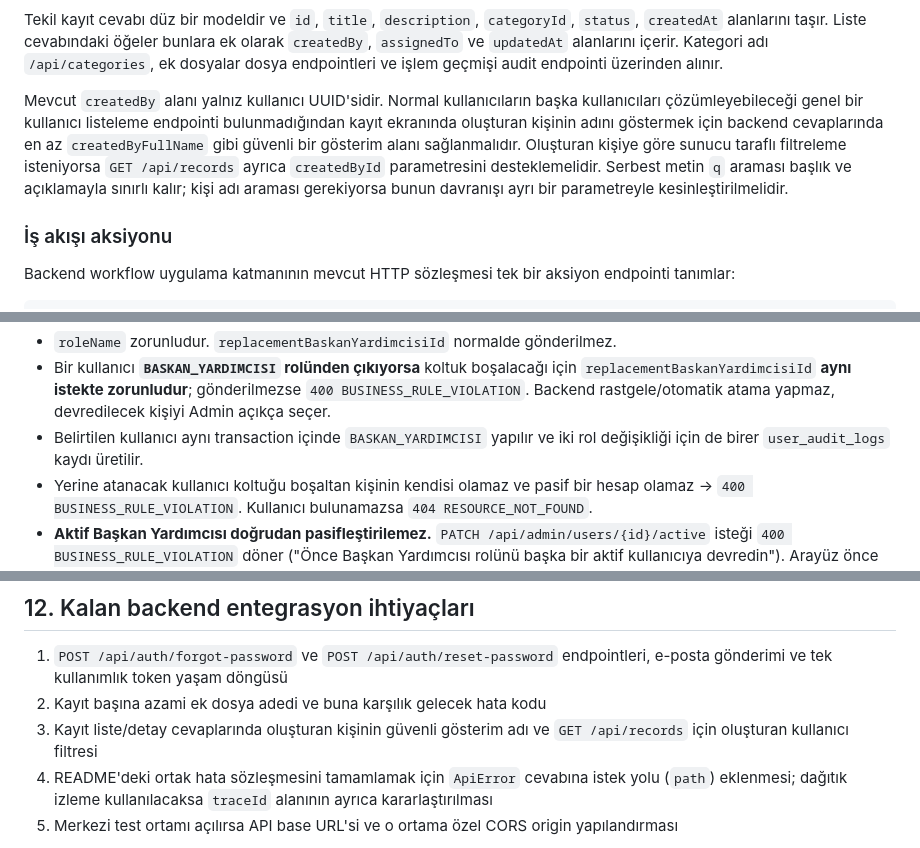
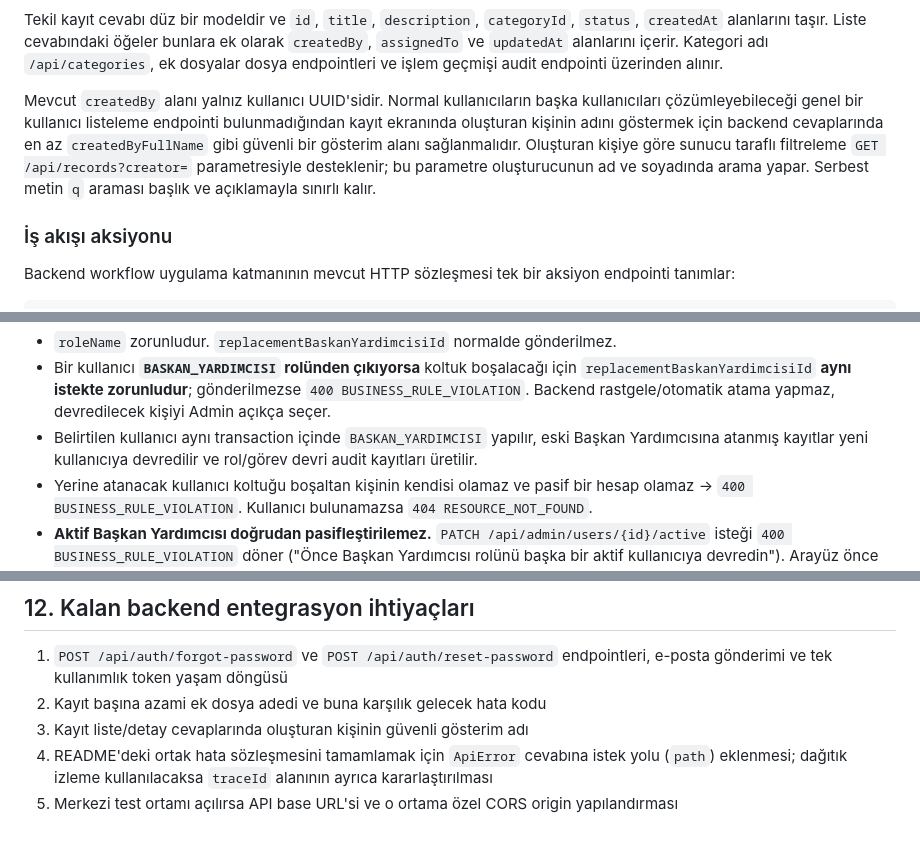
Before and after one commit to btkstajyer26/WorkFlowProject, a Markdown page: docs/FRONTEND_BACKEND_SOZLESMESI.md, 3 parts joined by grey strips. Rendered like a GitHub page.

Commit message:
docs: güncel backend kararları sözleşmeye işlendi

```diff
--- a/docs/FRONTEND_BACKEND_SOZLESMESI.md
+++ b/docs/FRONTEND_BACKEND_SOZLESMESI.md
@@ -224,7 +225,7 @@ Oluşturma/güncelleme gövdesi:
 
 Tekil kayıt cevabı düz bir modeldir ve `id`, `title`, `description`, `categoryId`, `status`, `createdAt` alanlarını taşır. Liste cevabındaki öğeler bunlara ek olarak `createdBy`, `assignedTo` ve `updatedAt` alanlarını içerir. Kategori adı `/api/categories`, ek dosyalar dosya endpointleri ve işlem geçmişi audit endpointi üzerinden alınır.
 
-Mevcut `createdBy` alanı yalnız kullanıcı UUID'sidir. Normal kullanıcıların başka kullanıcıları çözümleyebileceği genel bir kullanıcı listeleme endpointi bulunmadığından kayıt ekranında oluşturan kişinin adını göstermek için backend cevaplarında en az `createdByFullName` gibi güvenli bir gösterim alanı sağlanmalıdır. Oluşturan kişiye göre sunucu taraflı filtreleme isteniyorsa `GET /api/records` ayrıca `createdById` parametresini desteklemelidir. Serbest metin `q` araması başlık ve açıklamayla sınırlı kalır; kişi adı araması gerekiyorsa bunun davranışı ayrı bir parametreyle kesinleştirilmelidir.
+Mevcut `createdBy` alanı yalnız kullanıcı UUID'sidir. Normal kullanıcıların başka kullanıcıları çözümleyebileceği genel bir kullanıcı listeleme endpointi bulunmadığından kayıt ekranında oluşturan kişinin adını göstermek için backend cevaplarında en az `createdByFullName` gibi güvenli bir gösterim alanı sağlanmalıdır. Oluşturan kişiye göre sunucu taraflı filtreleme `GET /api/records?creator=` parametresiyle desteklenir; bu parametre oluşturucunun ad ve soyadında arama yapar. Serbest metin `q` araması başlık ve açıklamayla sınırlı kalır.
 
 ### İş akışı aksiyonu
 
@@ -382,7 +383,7 @@ gövdesinde yapılır:
 
 - `roleName` zorunludur. `replacementBaskanYardimcisiId` normalde gönderilmez.
 - Bir kullanıcı **`BASKAN_YARDIMCISI` rolünden çıkıyorsa** koltuk boşalacağı için `replacementBaskanYardimcisiId` **aynı istekte zorunludur**; gönderilmezse `400 BUSINESS_RULE_VIOLATION`. Backend rastgele/otomatik atama yapmaz, devredilecek kişiyi Admin açıkça seçer.
-- Belirtilen kullanıcı aynı transaction içinde `BASKAN_YARDIMCISI` yapılır ve iki rol değişikliği için de birer `user_audit_logs` kaydı üretilir.
+- Belirtilen kullanıcı aynı transaction içinde `BASKAN_YARDIMCISI` yapılır, eski Başkan Yardımcısına atanmış kayıtlar yeni kullanıcıya devredilir ve rol/görev devri audit kayıtları üretilir.
 - Yerine atanacak kullanıcı koltuğu boşaltan kişinin kendisi olamaz ve pasif bir hesap olamaz → `400 BUSINESS_RULE_VIOLATION`. Kullanıcı bulunamazsa `404 RESOURCE_NOT_FOUND`.
 - **Aktif Başkan Yardımcısı doğrudan pasifleştirilemez.** `PATCH /api/admin/users/{id}/active` isteği `400 BUSINESS_RULE_VIOLATION` döner ("Önce Başkan Yardımcısı rolünü başka bir aktif kullanıcıya devredin"). Arayüz önce yukarıdaki devir isteğini yaptırmalı, pasifleştirmeyi ondan sonra denemelidir.
 - Admin hesabı da bu ekrandan pasifleştirilemez → `400 BUSINESS_RULE_VIOLATION`.
@@ -455,7 +456,7 @@ Beklenen HTTP durumları:
 
 1. `POST /api/auth/forgot-password` ve `POST /api/auth/reset-password` endpointleri, e-posta gönderimi ve tek kullanımlık token yaşam döngüsü
 2. Kayıt başına azami ek dosya adedi ve buna karşılık gelecek hata kodu
-3. Kayıt liste/detay cevaplarında oluşturan kişinin güvenli gösterim adı ve `GET /api/records` için oluşturan kullanıcı filtresi
+3. Kayıt liste/detay cevaplarında oluşturan kişinin güvenli gösterim adı
 4. README'deki ortak hata sözleşmesini tamamlamak için `ApiError` cevabına istek yolu (`path`) eklenmesi; dağıtık izleme kullanılacaksa `traceId` alanının ayrıca kararlaştırılması
 5. Merkezi test ortamı açılırsa API base URL'si ve o ortama özel CORS origin yapılandırması
 
```
Also changed, not shown: other parts of docs/FRONTEND_BACKEND_SOZLESMESI.md (+1 -0 lines).
